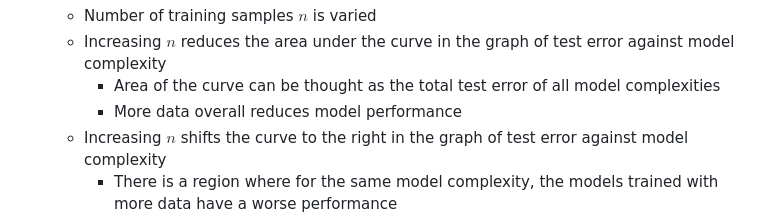
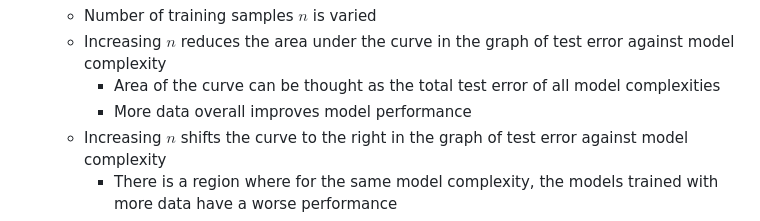
Before and after one commit to ayush-kumar-prog/math-topics-in-ML, a Markdown page: NOTE.md, the part around the change. GitHub-like rendering.

Commit message:
step: update note

```diff
--- a/NOTE.md
+++ b/NOTE.md
@@ -28,7 +28,7 @@
     - Number of training samples $n$ is varied
     - Increasing $n$ reduces the area under the curve in the graph of test error against model complexity
         - Area of the curve can be thought as the total test error of all model complexities
-        - More data overall reduces model performance
+        - More data overall improves model performance
     - Increasing $n$ shifts the curve to the right in the graph of test error against model complexity
         - There is a region where for the same model complexity, the models trained with more data have a worse performance
     - Conclusion: more data hurt
```
